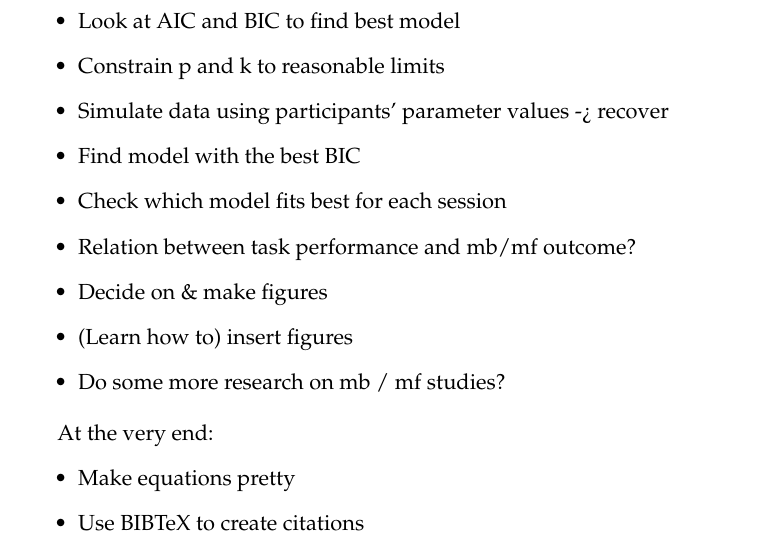
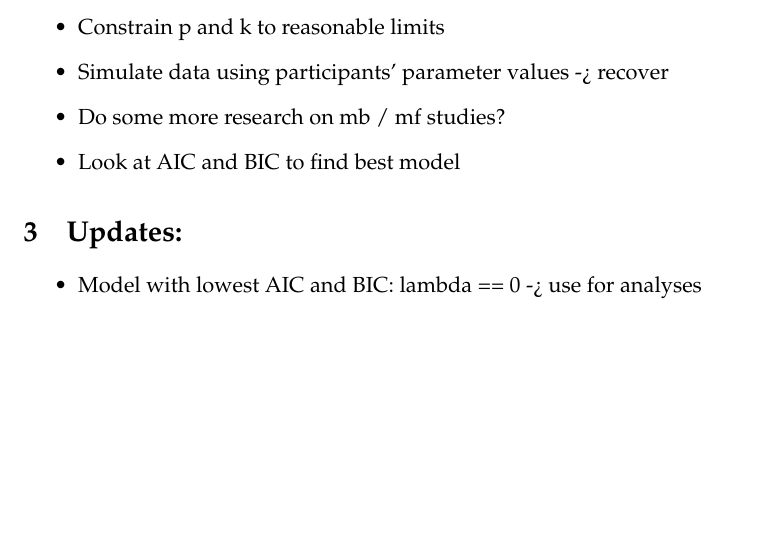
Before and after one commit to MariaEckstein/TrainingPlanning, a LaTeX paper (RLDM/Eckstein.tex): part of page 2 of 11, cut so that both start at the same text, the shorter picture padded with empty space. Compiled offline with pdfLaTeX; a LaTeX package or settings file that is missing is left out.

Commit message:
rewriting lost TDs

```diff
--- a/RLDM/Eckstein.tex
+++ b/RLDM/Eckstein.tex
@@ -71,21 +71,15 @@ Reinforcement Learning Model-based Model-free Decision Making
 \begin{itemize}
 	\item Add figure about 2-step task
 	\item Look at participants who did the training well
-	\item Look at AIC and BIC to find best model
 	\item Constrain p and k to reasonable limits
 	\item Simulate data using participants' parameter values -> recover
-	\item Find model with the best BIC
-	\item Check which model fits best for each session
-	\item Relation between task performance and mb/mf outcome?
-	\item Decide on \& make figures
-	\item (Learn how to) insert figures
 	\item Do some more research on mb / mf studies?
+	\item Look at AIC and BIC to find best model
 \end{itemize}
 
-At the very end:
+\section{Updates:}
 \begin{itemize}
-	\item Make equations pretty
-	\item Use BIBTeX to create citations
+	\item Model with lowest AIC and BIC: lambda == 0 -> use for analyses
 \end{itemize}
 
 \section{Introduction}
```
Also changed, not shown: RLDM/Eckstein.tex (6 more changed lines).
